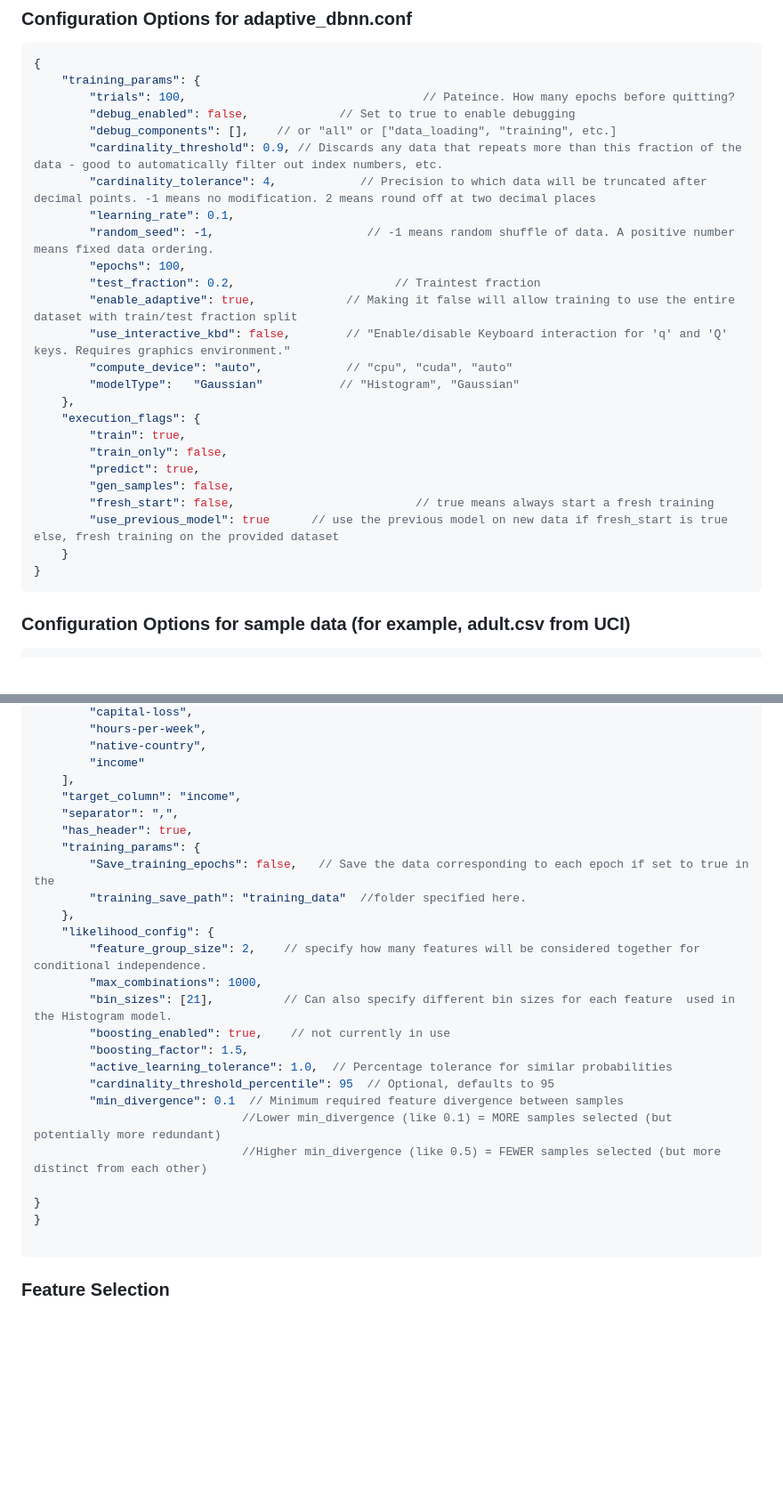
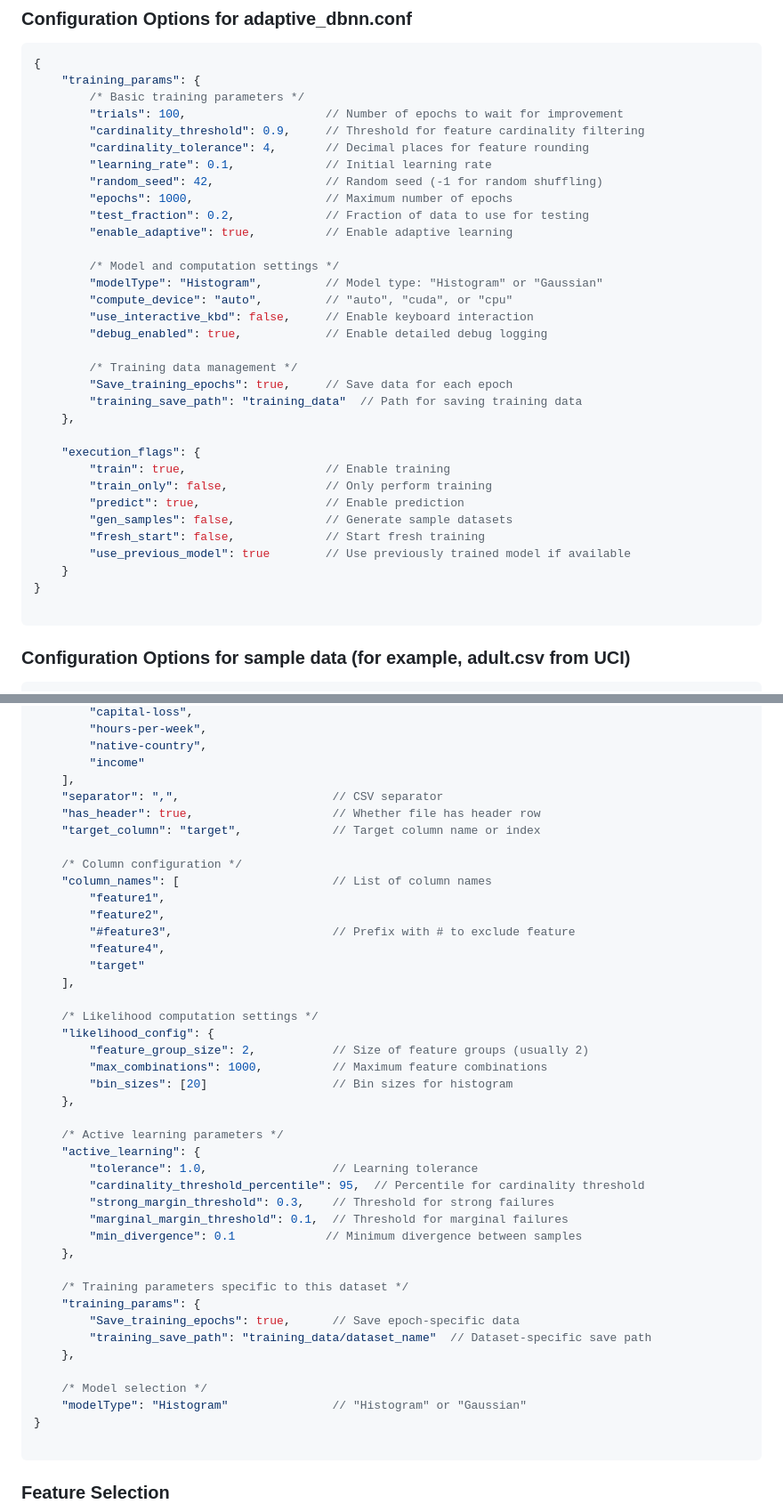
Before and after one commit to sajeethphilip/DBNN_py, a Markdown page: README.md, 2 parts joined by grey strips. Shown: that part at 89% size. Drawn GitHub-style; blank space fills up the shorter version.

````diff
--- a/README.md
+++ b/README.md
@@ -26,29 +26,37 @@ Based on "What is there in a training sample?" (2009 World Congress on Nature &
 ```json
 {
     "training_params": {
-        "trials": 100,                                  // Pateince. How many epochs before quitting?
-        "debug_enabled": false,             // Set to true to enable debugging
-        "debug_components": [],    // or "all" or ["data_loading", "training", etc.]
-        "cardinality_threshold": 0.9, // Discards any data that repeats more than this fraction of the data - good to automatically filter out index numbers, etc.
-        "cardinality_tolerance": 4,            // Precision to which data will be truncated after decimal points. -1 means no modification. 2 means round off at two decimal places
-        "learning_rate": 0.1,
-        "random_seed": -1,                      // -1 means random shuffle of data. A positive number means fixed data ordering.
-        "epochs": 100,
-        "test_fraction": 0.2,                       // Traintest fraction
-        "enable_adaptive": true,             // Making it false will allow training to use the entire dataset with train/test fraction split
-        "use_interactive_kbd": false,        // "Enable/disable Keyboard interaction for 'q' and 'Q' keys. Requires graphics environment."
-        "compute_device": "auto",            // "cpu", "cuda", "auto"
-        "modelType":   "Gaussian"           // "Histogram", "Gaussian"
+        /* Basic training parameters */
+        "trials": 100,                    // Number of epochs to wait for improvement
+        "cardinality_threshold": 0.9,     // Threshold for feature cardinality filtering
+        "cardinality_tolerance": 4,       // Decimal places for feature rounding
+        "learning_rate": 0.1,             // Initial learning rate
+        "random_seed": 42,                // Random seed (-1 for random shuffling)
+        "epochs": 1000,                   // Maximum number of epochs
+        "test_fraction": 0.2,             // Fraction of data to use for testing
+        "enable_adaptive": true,          // Enable adaptive learning
+
+        /* Model and computation settings */
+        "modelType": "Histogram",         // Model type: "Histogram" or "Gaussian"
+        "compute_device": "auto",         // "auto", "cuda", or "cpu"
+        "use_interactive_kbd": false,     // Enable keyboard interaction
+        "debug_enabled": true,            // Enable detailed debug logging
+
+        /* Training data management */
+        "Save_training_epochs": true,     // Save data for each epoch
+        "training_save_path": "training_data"  // Path for saving training data
     },
+
     "execution_flags": {
-        "train": true,
-        "train_only": false,
-        "predict": true,
-        "gen_samples": false,
-        "fresh_start": false,                          // true means always start a fresh training
-        "use_previous_model": true      // use the previous model on new data if fresh_start is true else, fresh training on the provided dataset
+        "train": true,                    // Enable training
+        "train_only": false,              // Only perform training
+        "predict": true,                  // Enable prediction
+        "gen_samples": false,             // Generate sample datasets
+        "fresh_start": false,             // Start fresh training
+        "use_previous_model": true        // Use previously trained model if available
     }
 }
+
 ```
 ### Configuration Options for sample data (for example, adult.csv from UCI)
 ```json
@@ -71,26 +79,43 @@ Based on "What is there in a training sample?" (2009 World Congress on Nature &
         "native-country",
         "income"
     ],
-    "target_column": "income",
-    "separator": ",",
-    "has_header": true,
+    "separator": ",",                      // CSV separator
+    "has_header": true,                    // Whether file has header row
+    "target_column": "target",             // Target column name or index
+
+    /* Column configuration */
+    "column_names": [                      // List of column names
+        "feature1",
+        "feature2",
+        "#feature3",                       // Prefix with # to exclude feature
+        "feature4",
+        "target"
+    ],
+
+    /* Likelihood computation settings */
+    "likelihood_config": {
+        "feature_group_size": 2,           // Size of feature groups (usually 2)
+        "max_combinations": 1000,          // Maximum feature combinations
+        "bin_sizes": [20]                  // Bin sizes for histogram
+    },
+
+    /* Active learning parameters */
+    "active_learning": {
+        "tolerance": 1.0,                  // Learning tolerance
+        "cardinality_threshold_percentile": 95,  // Percentile for cardinality threshold
+        "strong_margin_threshold": 0.3,    // Threshold for strong failures
+        "marginal_margin_threshold": 0.1,  // Threshold for marginal failures
+        "min_divergence": 0.1             // Minimum divergence between samples
+    },
+
+    /* Training parameters specific to this dataset */
     "training_params": {
-        "Save_training_epochs": false,   // Save the data corresponding to each epoch if set to true in the
-        "training_save_path": "training_data"  //folder specified here.
+        "Save_training_epochs": true,      // Save epoch-specific data
+        "training_save_path": "training_data/dataset_name"  // Dataset-specific save path
     },
-    "likelihood_config": {
-        "feature_group_size": 2,    // specify how many features will be considered together for conditional independence.
-        "max_combinations": 1000,
-        "bin_sizes": [21],          // Can also specify different bin sizes for each feature  used in the Histogram model.
-        "boosting_enabled": true,    // not currently in use
-        "boosting_factor": 1.5,
-        "active_learning_tolerance": 1.0,  // Percentage tolerance for similar probabilities
-        "cardinality_threshold_percentile": 95  // Optional, defaults to 95
-        "min_divergence": 0.1  // Minimum required feature divergence between samples
-                              //Lower min_divergence (like 0.1) = MORE samples selected (but potentially more redundant)
-                              //Higher min_divergence (like 0.5) = FEWER samples selected (but more distinct from each other)
 
-}
+    /* Model selection */
+    "modelType": "Histogram"               // "Histogram" or "Gaussian"
 }
 
 ```
````
